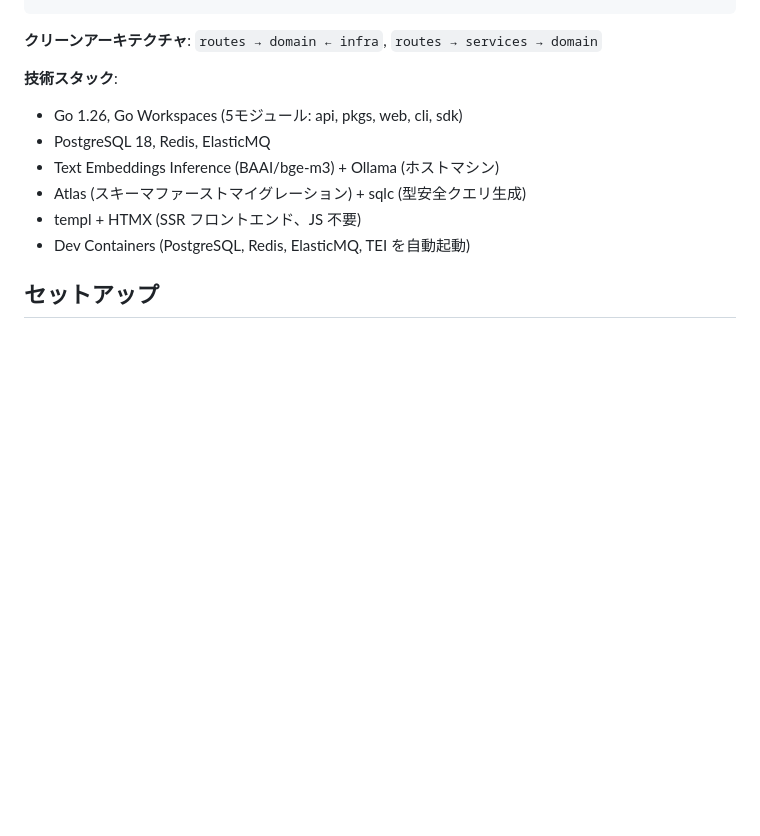
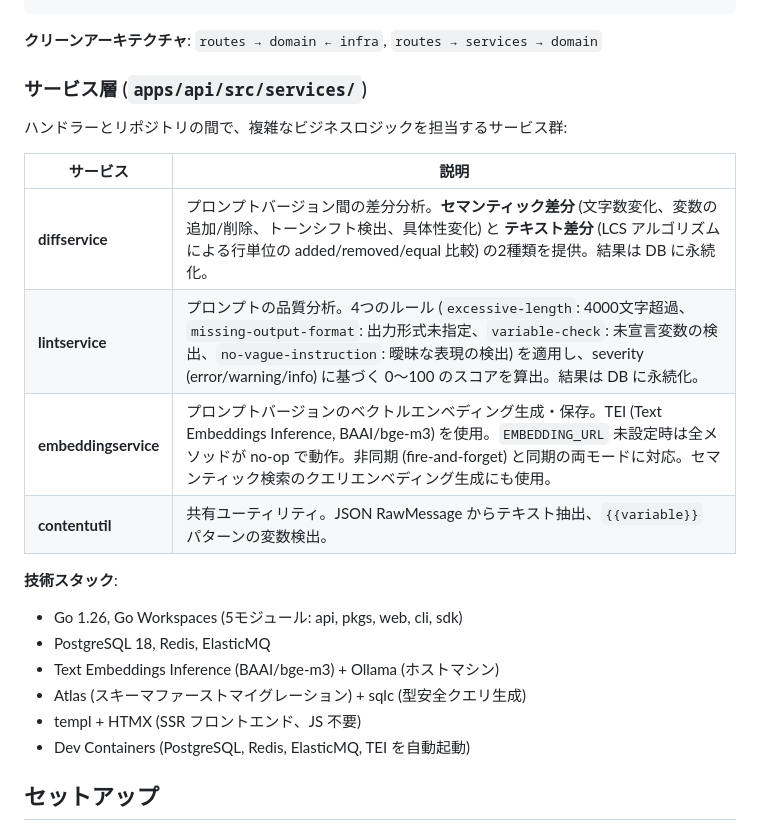
Before and after one commit to srrrs-7/QHub, a Markdown page: README.md, the part around the change. Rendered like a GitHub page; blank space fills up the shorter version.

Commit message:
docs: add services layer description to README.md
Document diffservice, lintservice, embeddingservice, and contentutil
with their roles and key behaviors.

Co-Authored-By: Claude Opus 4.6 <noreply@anthropic.com>

````diff
--- a/README.md
+++ b/README.md
@@ -16,6 +16,17 @@ apps/
 ```
 
 **クリーンアーキテクチャ**: `routes → domain ← infra`, `routes → services → domain`
+
+### サービス層 (`apps/api/src/services/`)
+
+ハンドラーとリポジトリの間で、複雑なビジネスロジックを担当するサービス群:
+
+| サービス | 説明 |
+|---------|------|
+| **diffservice** | プロンプトバージョン間の差分分析。**セマンティック差分** (文字数変化、変数の追加/削除、トーンシフト検出、具体性変化) と **テキスト差分** (LCS アルゴリズムによる行単位の added/removed/equal 比較) の2種類を提供。結果は DB に永続化。 |
+| **lintservice** | プロンプトの品質分析。4つのルール (`excessive-length`: 4000文字超過、`missing-output-format`: 出力形式未指定、`variable-check`: 未宣言変数の検出、`no-vague-instruction`: 曖昧な表現の検出) を適用し、severity (error/warning/info) に基づく 0〜100 のスコアを算出。結果は DB に永続化。 |
+| **embeddingservice** | プロンプトバージョンのベクトルエンベディング生成・保存。TEI (Text Embeddings Inference, BAAI/bge-m3) を使用。`EMBEDDING_URL` 未設定時は全メソッドが no-op で動作。非同期 (fire-and-forget) と同期の両モードに対応。セマンティック検索のクエリエンベディング生成にも使用。 |
+| **contentutil** | 共有ユーティリティ。JSON RawMessage からテキスト抽出、`{{variable}}` パターンの変数検出。 |
 
 **技術スタック**:
 - Go 1.26, Go Workspaces (5モジュール: api, pkgs, web, cli, sdk)
````
